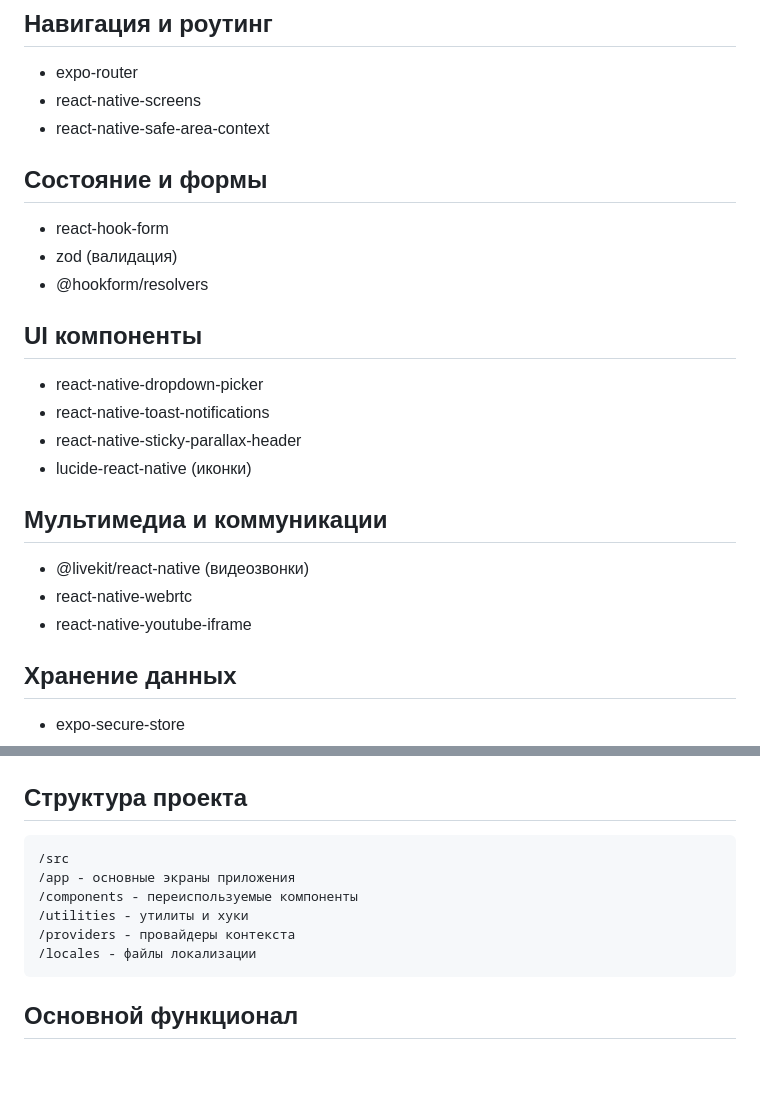
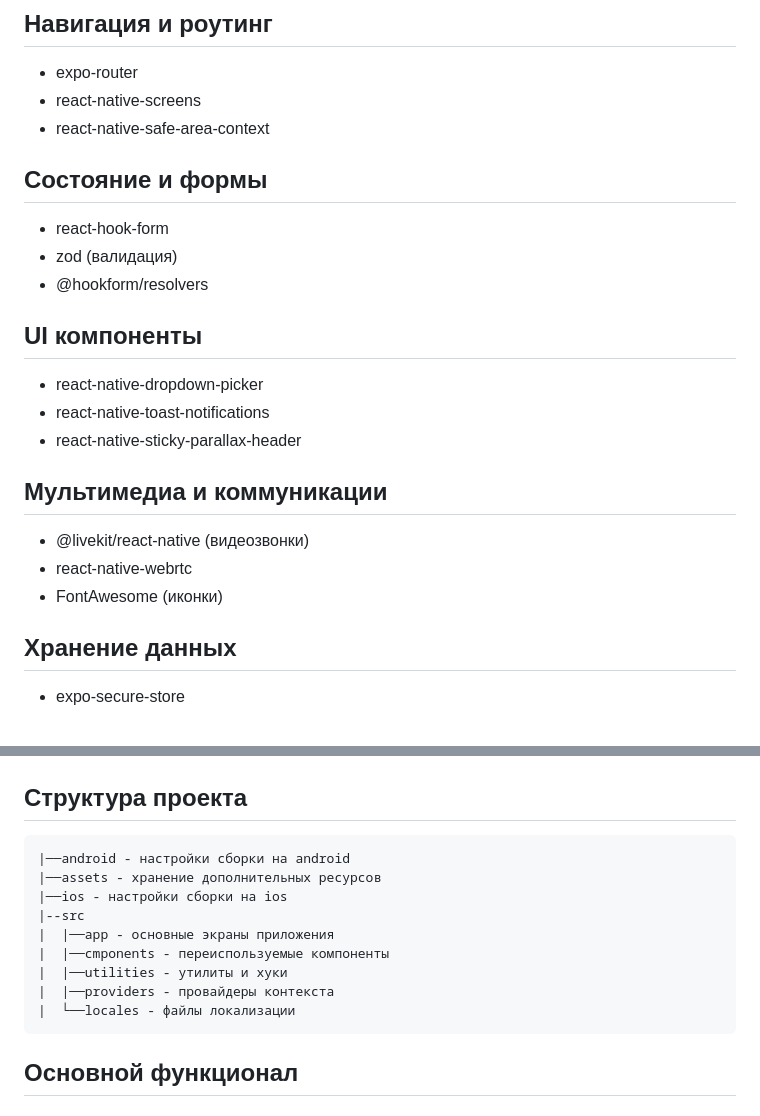
Before and after one commit to LearnShareApp/learn-share-app, a Markdown page: README.md, 2 parts joined by grey strips. Drawn GitHub-style; blank space fills up the shorter version.

````diff
--- a/README.md
+++ b/README.md
@@ -87,6 +87,7 @@ Learn&Share - это мобильное приложение для обмена
  - expo-router
  - react-native-screens
  - react-native-safe-area-context
+
 ## Состояние и формы
  - react-hook-form
  - zod (валидация)
@@ -96,12 +97,11 @@ Learn&Share - это мобильное приложение для обмена
  - react-native-dropdown-picker
  - react-native-toast-notifications
  - react-native-sticky-parallax-header
- - lucide-react-native (иконки)
 
 ## Мультимедиа и коммуникации
  - @livekit/react-native (видеозвонки)
  - react-native-webrtc
- - react-native-youtube-iframe
+ - FontAwesome (иконки)
 
 ## Хранение данных
  - expo-secure-store
@@ -116,12 +116,15 @@ Learn&Share - это мобильное приложение для обмена
 
 ## Структура проекта
 ```
-/src
-/app - основные экраны приложения
-/components - переиспользуемые компоненты
-/utilities - утилиты и хуки
-/providers - провайдеры контекста
-/locales - файлы локализации
+|──android - настройки сборки на android
+|──assets - хранение дополнительных ресурсов
+|──ios - настройки сборки на ios
+|--src
+|  |──app - основные экраны приложения
+|  |──cmponents - переиспользуемые компоненты
+|  |──utilities - утилиты и хуки
+|  |──providers - провайдеры контекста
+|  └──locales - файлы локализации
 ```
 
 ## Основной функционал
````
